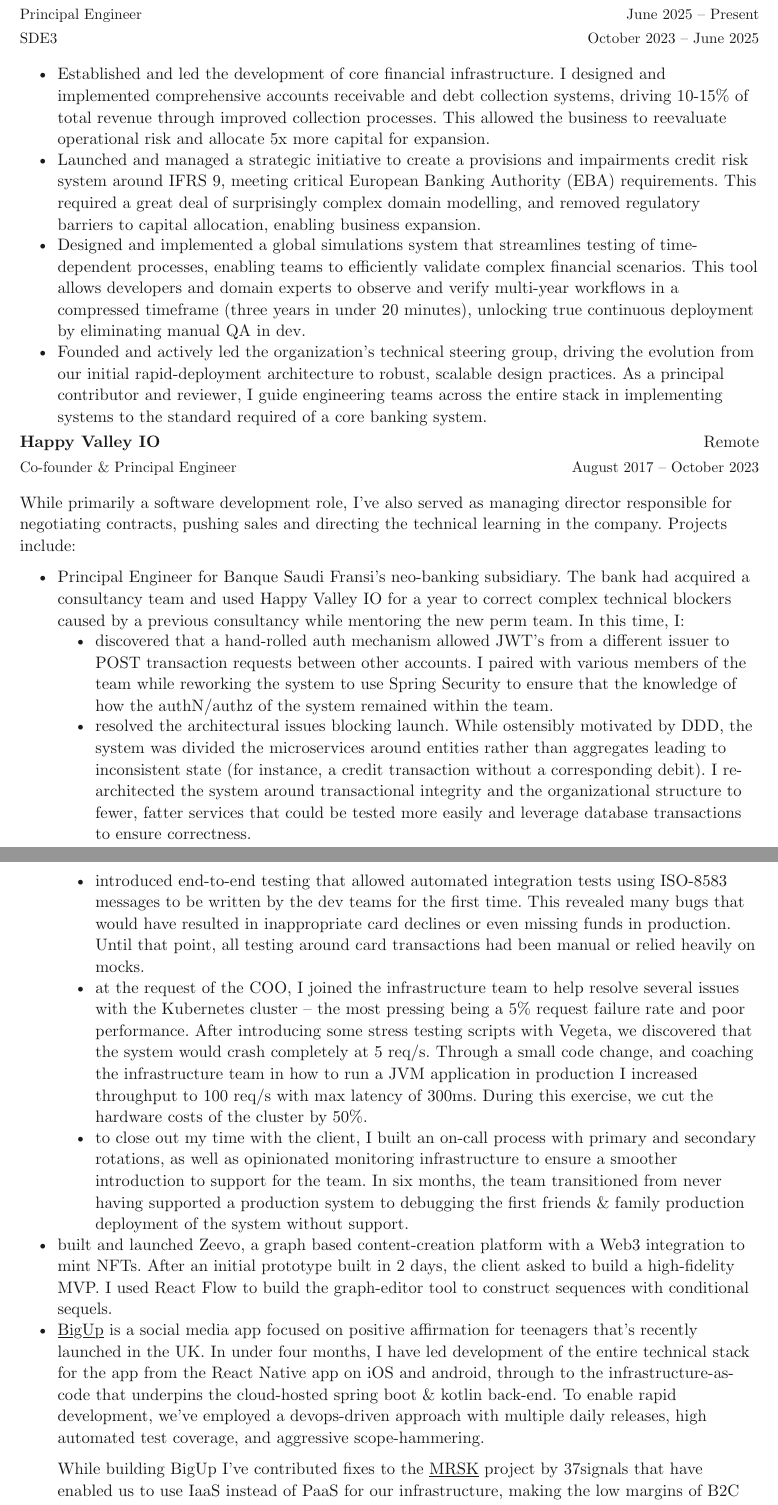
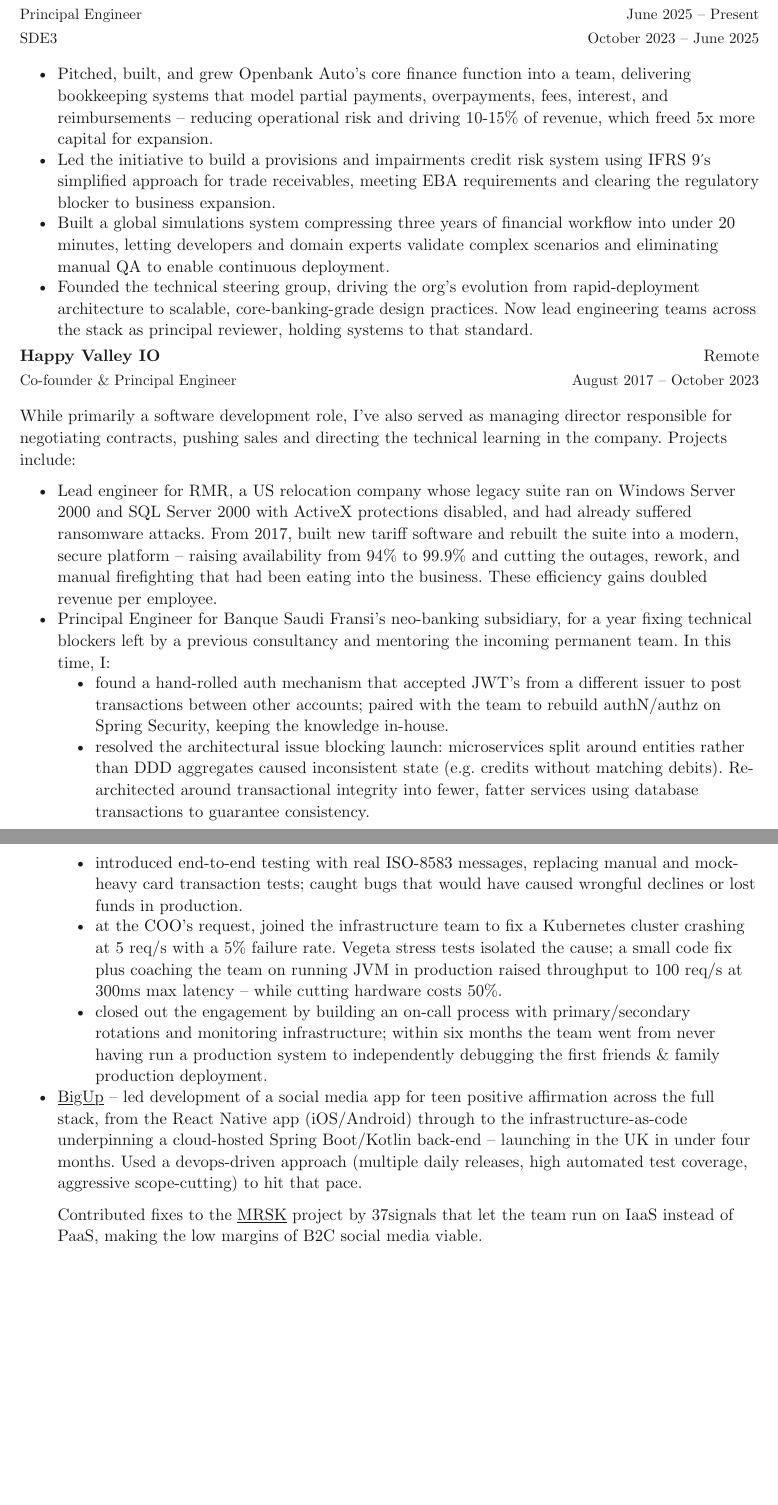
Before and after one commit to stepbeekio/cv, a Typst document (main.typ): two parts of pages 1 and 2 of 3, joined at a grey line, cut so that both start at the same text, the shorter picture padded with empty space. Compiled offline with Typst 0.15.

Commit message:
Tighten CV prose and swap Zeevo for RMR
Rewrite Experience bullets for density: cut hedging/filler, lead with
action and metrics, replace Zeevo with the RMR engagement.

```diff
--- a/main.typ
+++ b/main.typ
@@ -73,10 +73,10 @@
   [Principal Engineer], [June 2025 -- Present],
   extra-roles: (([SDE3], [October 2023 -- June 2025]),),
   body: [
-    - Established and led the development of core financial infrastructure. I designed and implemented comprehensive accounts receivable and debt collection systems, driving 10-15% of total revenue through improved collection processes. This allowed the business to reevaluate operational risk and allocate 5x more capital for expansion.
-    - Launched and managed a strategic initiative to create a provisions and impairments credit risk system around IFRS 9, meeting critical European Banking Authority (EBA) requirements. This required a great deal of surprisingly complex domain modelling, and removed regulatory barriers to capital allocation, enabling business expansion.
-    - Designed and implemented a global simulations system that streamlines testing of time-dependent processes, enabling teams to efficiently validate complex financial scenarios. This tool allows developers and domain experts to observe and verify multi-year workflows in a compressed timeframe (three years in under 20 minutes), unlocking true continuous deployment by eliminating manual QA in dev.
-    - Founded and actively led the organization's technical steering group, driving the evolution from our initial rapid-deployment architecture to robust, scalable design practices. As a principal contributor and reviewer, I guide engineering teams across the entire stack in implementing systems to the standard required of a core banking system.
+    - Pitched, built, and grew Openbank Auto's core finance function into a team, delivering bookkeeping systems that model partial payments, overpayments, fees, interest, and reimbursements -- reducing operational risk and driving 10-15% of revenue, which freed 5x more capital for expansion.
+    - Led the initiative to build a provisions and impairments credit risk system using IFRS 9's simplified approach for trade receivables, meeting EBA requirements and clearing the regulatory blocker to business expansion.
+    - Built a global simulations system compressing three years of financial workflow into under 20 minutes, letting developers and domain experts validate complex scenarios and eliminating manual QA to enable continuous deployment.
+    - Founded the technical steering group, driving the org's evolution from rapid-deployment architecture to scalable, core-banking-grade design practices. Now lead engineering teams across the stack as principal reviewer, holding systems to that standard.
   ],
 )
 
@@ -86,16 +86,16 @@
   body: [
     While primarily a software development role, I've also served as managing director responsible for negotiating contracts, pushing sales and directing the technical learning in the company. Projects include:
 
-    - Principal Engineer for #link("https://www.alfransi.com.sa/english/home")[Banque Saudi Fransi]'s neo-banking subsidiary. The bank had acquired a consultancy team and used Happy Valley IO for a year to correct complex technical blockers caused by a previous consultancy while mentoring the new perm team. In this time, I:
-      - discovered that a hand-rolled auth mechanism allowed JWT's from a different issuer to POST transaction requests between other accounts. I paired with various members of the team while reworking the system to use Spring Security to ensure that the knowledge of how the authN/authz of the system remained within the team.
-      - resolved the architectural issues blocking launch. While ostensibly motivated by DDD, the system was divided the microservices around entities rather than aggregates leading to inconsistent state (for instance, a credit transaction without a corresponding debit). I re-architected the system around transactional integrity and the organizational structure to fewer, fatter services that could be tested more easily and leverage database transactions to ensure correctness.
-      - introduced end-to-end testing that allowed automated integration tests using ISO-8583 messages to be written by the dev teams for the first time. This revealed many bugs that would have resulted in inappropriate card declines or even missing funds in production. Until that point, all testing around card transactions had been manual or relied heavily on mocks.
-      - at the request of the COO, I joined the infrastructure team to help resolve several issues with the Kubernetes cluster -- the most pressing being a 5% request failure rate and poor performance. After introducing some stress testing scripts with Vegeta, we discovered that the system would crash completely at 5 req/s. Through a small code change, and coaching the infrastructure team in how to run a JVM application in production I increased throughput to 100 req/s with max latency of 300ms. During this exercise, we cut the hardware costs of the cluster by 50%.
-      - to close out my time with the client, I built an on-call process with primary and secondary rotations, as well as opinionated monitoring infrastructure to ensure a smoother introduction to support for the team. In six months, the team transitioned from never having supported a production system to debugging the first friends & family production deployment of the system without support.
-    - built and launched Zeevo, a graph based content-creation platform with a Web3 integration to mint NFTs. After an initial prototype built in 2 days, the client asked to build a high-fidelity MVP. I used React Flow to build the graph-editor tool to construct sequences with conditional sequels.
-    - #underline[#link("http://www.bigupapp.com")[BigUp]] is a social media app focused on positive affirmation for teenagers that's recently launched in the UK. In under four months, I have led development of the entire technical stack for the app from the React Native app on iOS and android, through to the infrastructure-as-code that underpins the cloud-hosted spring boot & kotlin back-end. To enable rapid development, we've employed a devops-driven approach with multiple daily releases, high automated test coverage, and aggressive scope-hammering.
+    - Lead engineer for RMR, a US relocation company whose legacy suite ran on Windows Server 2000 and SQL Server 2000 with ActiveX protections disabled, and had already suffered ransomware attacks. From 2017, built new tariff software and rebuilt the suite into a modern, secure platform -- raising availability from 94% to 99.9% and cutting the outages, rework, and manual firefighting that had been eating into the business. These efficiency gains doubled revenue per employee.
+    - Principal Engineer for #link("https://www.alfransi.com.sa/english/home")[Banque Saudi Fransi]'s neo-banking subsidiary, for a year fixing technical blockers left by a previous consultancy and mentoring the incoming permanent team. In this time, I:
+      - found a hand-rolled auth mechanism that accepted JWT's from a different issuer to post transactions between other accounts; paired with the team to rebuild authN/authz on Spring Security, keeping the knowledge in-house.
+      - resolved the architectural issue blocking launch: microservices split around entities rather than DDD aggregates caused inconsistent state (e.g. credits without matching debits). Re-architected around transactional integrity into fewer, fatter services using database transactions to guarantee consistency.
+      - introduced end-to-end testing with real ISO-8583 messages, replacing manual and mock-heavy card transaction tests; caught bugs that would have caused wrongful declines or lost funds in production.
+      - at the COO's request, joined the infrastructure team to fix a Kubernetes cluster crashing at 5 req/s with a 5% failure rate. Vegeta stress tests isolated the cause; a small code fix plus coaching the team on running JVM in production raised throughput to 100 req/s at 300ms max latency -- while cutting hardware costs 50%.
+      - closed out the engagement by building an on-call process with primary/secondary rotations and monitoring infrastructure; within six months the team went from never having run a production system to independently debugging the first friends & family production deployment.
+    - #underline[#link("http://www.bigupapp.com")[BigUp]] -- led development of a social media app for teen positive affirmation across the full stack, from the React Native app (iOS/Android) through to the infrastructure-as-code underpinning a cloud-hosted Spring Boot/Kotlin back-end -- launching in the UK in under four months. Used a devops-driven approach (multiple daily releases, high automated test coverage, aggressive scope-cutting) to hit that pace.
 
-      While building BigUp I've contributed fixes to the #underline[#link("https://github.com/mrsked/mrsk")[MRSK]] project by 37signals that have enabled us to use IaaS instead of PaaS for our infrastructure, making the low margins of B2C social media viable.
+      Contributed fixes to the #underline[#link("https://github.com/mrsked/mrsk")[MRSK]] project by 37signals that let the team run on IaaS instead of PaaS, making the low margins of B2C social media viable.
   ],
 )
 
```
Also changed, not shown: main.typ (12 more changed lines).
